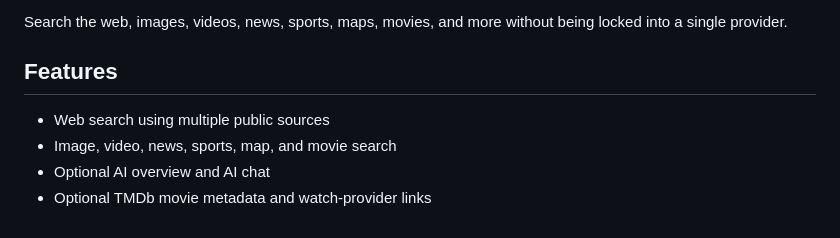
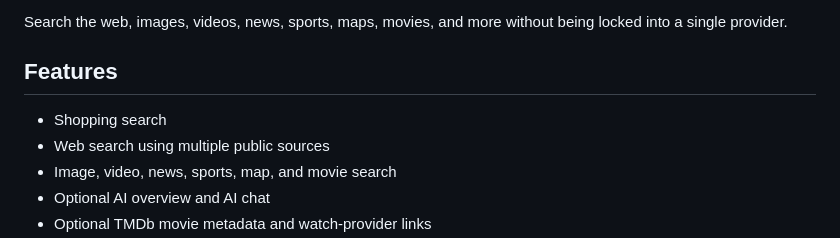
Before and after one commit to worldcup2019/Aetherscan, a Markdown page: README.md, the part around the change. Drawn GitHub-style.

Commit message:
Add 'Shopping search' feature to README
Added 'Shopping search' feature to the README.

```diff
--- a/README.md
+++ b/README.md
@@ -6,6 +6,7 @@ Search the web, images, videos, news, sports, maps, movies, and more without bei
 
 ## Features
 
+- Shopping search
 - Web search using multiple public sources
 - Image, video, news, sports, map, and movie search
 - Optional AI overview and AI chat
```
